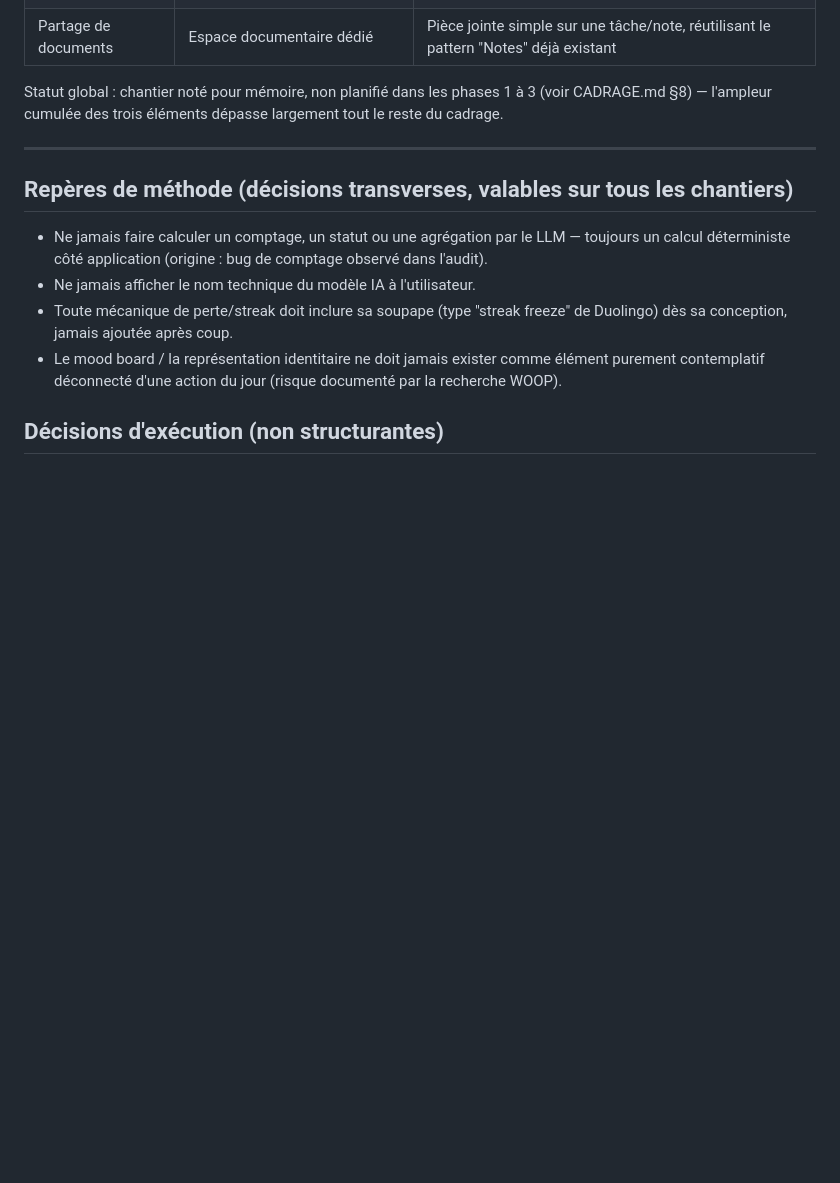
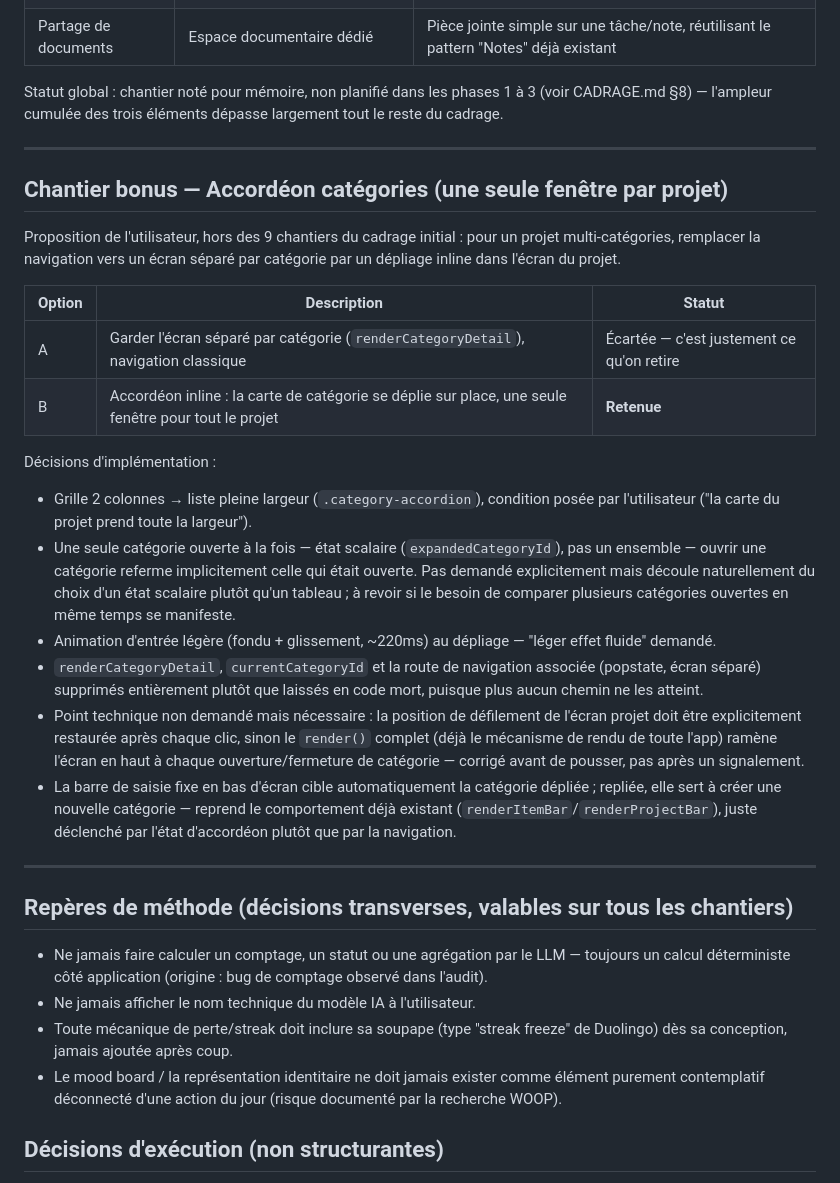
Before and after one commit to harimalal/dropit, a Markdown page: MISSIONS/2026-09-08-vision-engagement-identite/decisions.md, the part around the change. Drawn GitHub-style; blank space fills up the shorter version.

Commit message:
Journal : chantier bonus accordéon catégories tracé
Co-Authored-By: Claude Sonnet 5 <noreply@anthropic.com>
Claude-Session: https://claude.ai/code/session_01L9fwvJCn4Gk5YGDEAjCUXM

```diff
--- a/MISSIONS/2026-09-08-vision-engagement-identite/decisions.md
+++ b/MISSIONS/2026-09-08-vision-engagement-identite/decisions.md
@@ -205,6 +205,25 @@ Statut global : chantier noté pour mémoire, non planifié dans les phases 1 à
 
 ---
 
+## Chantier bonus — Accordéon catégories (une seule fenêtre par projet)
+
+Proposition de l'utilisateur, hors des 9 chantiers du cadrage initial : pour un projet multi-catégories, remplacer la navigation vers un écran séparé par catégorie par un dépliage inline dans l'écran du projet.
+
+| Option | Description | Statut |
+|---|---|---|
+| A | Garder l'écran séparé par catégorie (`renderCategoryDetail`), navigation classique | Écartée — c'est justement ce qu'on retire |
+| B | Accordéon inline : la carte de catégorie se déplie sur place, une seule fenêtre pour tout le projet | **Retenue** |
+
+Décisions d'implémentation :
+- Grille 2 colonnes → liste pleine largeur (`.category-accordion`), condition posée par l'utilisateur ("la carte du projet prend toute la largeur").
+- Une seule catégorie ouverte à la fois — état scalaire (`expandedCategoryId`), pas un ensemble — ouvrir une catégorie referme implicitement celle qui était ouverte. Pas demandé explicitement mais découle naturellement du choix d'un état scalaire plutôt qu'un tableau ; à revoir si le besoin de comparer plusieurs catégories ouvertes en même temps se manifeste.
+- Animation d'entrée légère (fondu + glissement, ~220ms) au dépliage — "léger effet fluide" demandé.
+- `renderCategoryDetail`, `currentCategoryId` et la route de navigation associée (popstate, écran séparé) supprimés entièrement plutôt que laissés en code mort, puisque plus aucun chemin ne les atteint.
+- Point technique non demandé mais nécessaire : la position de défilement de l'écran projet doit être explicitement restaurée après chaque clic, sinon le `render()` complet (déjà le mécanisme de rendu de toute l'app) ramène l'écran en haut à chaque ouverture/fermeture de catégorie — corrigé avant de pousser, pas après un signalement.
+- La barre de saisie fixe en bas d'écran cible automatiquement la catégorie dépliée ; repliée, elle sert à créer une nouvelle catégorie — reprend le comportement déjà existant (`renderItemBar`/`renderProjectBar`), juste déclenché par l'état d'accordéon plutôt que par la navigation.
+
+---
+
 ## Repères de méthode (décisions transverses, valables sur tous les chantiers)
 
 - Ne jamais faire calculer un comptage, un statut ou une agrégation par le LLM — toujours un calcul déterministe côté application (origine : bug de comptage observé dans l'audit).
```
Also changed, not shown: MISSIONS/2026-09-08-vision-engagement-identite/etat.md (+2 -1 lines).
